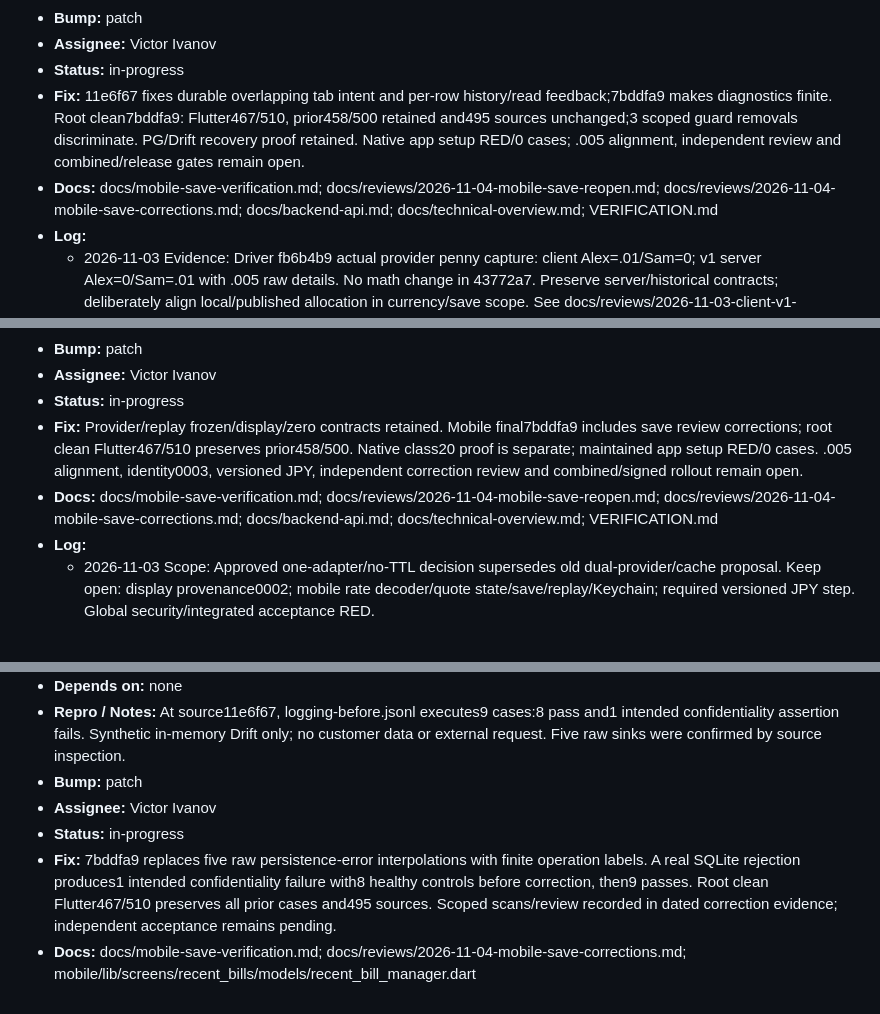
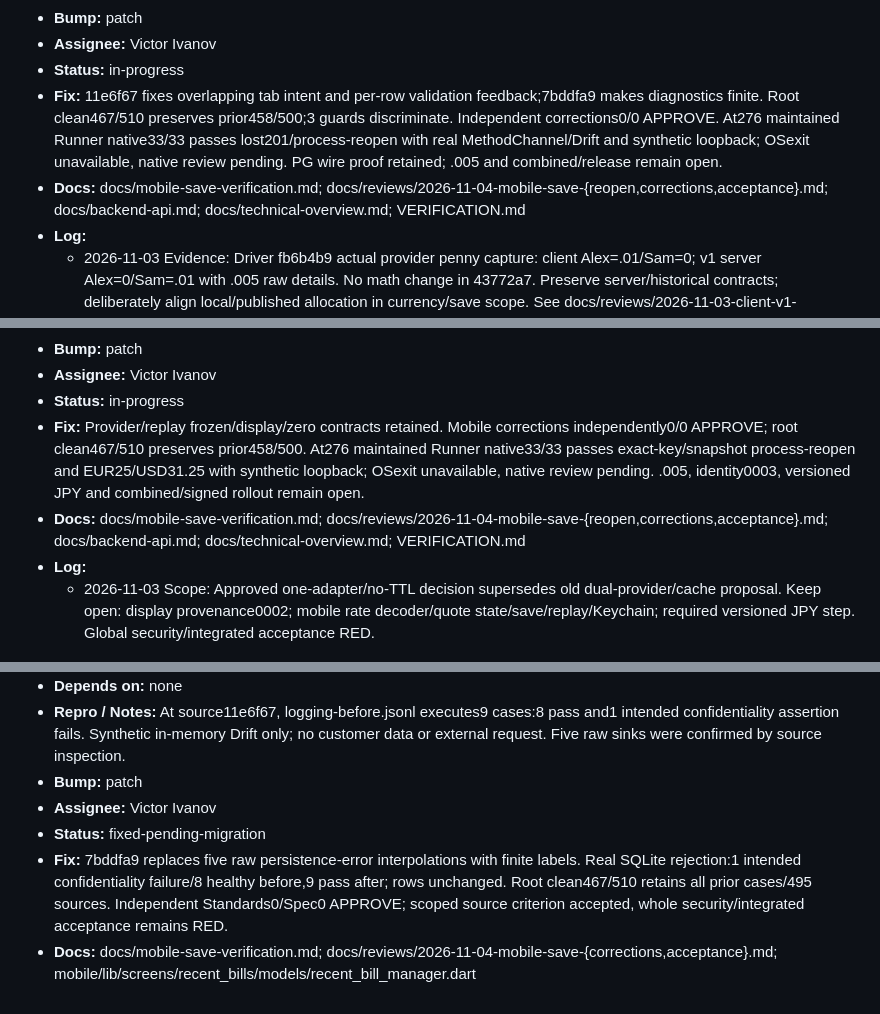
Before and after one commit to LLRHook/checksinmyhead, a Markdown page: bugs.md, 3 parts joined by grey strips. Drawn GitHub-style.

```diff
--- a/bugs.md
+++ b/bugs.md
@@ -82,8 +82,8 @@ Active work only. Format and rules: [`.cycle/TRACKERS.md`](.cycle/TRACKERS.md).
 - **Bump:** patch
 - **Assignee:** Victor Ivanov
 - **Status:** in-progress
-- **Fix:** 11e6f67 fixes durable overlapping tab intent and per-row history/read feedback;7bddfa9 makes diagnostics finite. Root clean7bddfa9: Flutter467/510, prior458/500 retained and495 sources unchanged;3 scoped guard removals discriminate. PG/Drift recovery proof retained. Native app setup RED/0 cases; .005 alignment, independent review and combined/release gates remain open.
-- **Docs:** docs/mobile-save-verification.md; docs/reviews/2026-11-04-mobile-save-reopen.md; docs/reviews/2026-11-04-mobile-save-corrections.md; docs/backend-api.md; docs/technical-overview.md; VERIFICATION.md
+- **Fix:** 11e6f67 fixes overlapping tab intent and per-row validation feedback;7bddfa9 makes diagnostics finite. Root clean467/510 preserves prior458/500;3 guards discriminate. Independent corrections0/0 APPROVE. At276 maintained Runner native33/33 passes lost201/process-reopen with real MethodChannel/Drift and synthetic loopback; OSexit unavailable, native review pending. PG wire proof retained; .005 and combined/release remain open.
+- **Docs:** docs/mobile-save-verification.md; docs/reviews/2026-11-04-mobile-save-{reopen,corrections,acceptance}.md; docs/backend-api.md; docs/technical-overview.md; VERIFICATION.md
 - **Log:**
   - 2026-11-03 Evidence: Driver fb6b4b9 actual provider penny capture: client Alex=.01/Sam=0; v1 server Alex=0/Sam=.01 with .005 raw details. No math change in 43772a7. Preserve server/historical contracts; deliberately align local/published allocation in currency/save scope. See docs/reviews/2026-11-03-client-v1-bridge.md.
 
@@ -361,8 +361,8 @@ Active work only. Format and rules: [`.cycle/TRACKERS.md`](.cycle/TRACKERS.md).
 - **Bump:** patch
 - **Assignee:** Victor Ivanov
 - **Status:** in-progress
-- **Fix:** Provider/replay frozen/display/zero contracts retained. Mobile final7bddfa9 includes save review corrections; root clean Flutter467/510 preserves prior458/500. Native class20 proof is separate; maintained app setup RED/0 cases. .005 alignment, identity0003, versioned JPY, independent correction review and combined/signed rollout remain open.
-- **Docs:** docs/mobile-save-verification.md; docs/reviews/2026-11-04-mobile-save-reopen.md; docs/reviews/2026-11-04-mobile-save-corrections.md; docs/backend-api.md; docs/technical-overview.md; VERIFICATION.md
+- **Fix:** Provider/replay frozen/display/zero contracts retained. Mobile corrections independently0/0 APPROVE; root clean467/510 preserves prior458/500. At276 maintained Runner native33/33 passes exact-key/snapshot process-reopen and EUR25/USD31.25 with synthetic loopback; OSexit unavailable, native review pending. .005, identity0003, versioned JPY and combined/signed rollout remain open.
+- **Docs:** docs/mobile-save-verification.md; docs/reviews/2026-11-04-mobile-save-{reopen,corrections,acceptance}.md; docs/backend-api.md; docs/technical-overview.md; VERIFICATION.md
 - **Log:**
   - 2026-11-03 Scope: Approved one-adapter/no-TTL decision supersedes old dual-provider/cache proposal. Keep open: display provenance0002; mobile rate decoder/quote state/save/replay/Keychain; required versioned JPY step. Global security/integrated acceptance RED.
 
@@ -551,6 +551,6 @@ Active work only. Format and rules: [`.cycle/TRACKERS.md`](.cycle/TRACKERS.md).
 - **Repro / Notes:** At source11e6f67, logging-before.jsonl executes9 cases:8 pass and1 intended confidentiality assertion fails. Synthetic in-memory Drift only; no customer data or external request. Five raw sinks were confirmed by source inspection.
 - **Bump:** patch
 - **Assignee:** Victor Ivanov
-- **Status:** in-progress
-- **Fix:** 7bddfa9 replaces five raw persistence-error interpolations with finite operation labels. A real SQLite rejection produces1 intended confidentiality failure with8 healthy controls before correction, then9 passes. Root clean Flutter467/510 preserves all prior cases and495 sources. Scoped scans/review recorded in dated correction evidence; independent acceptance remains pending.
-- **Docs:** docs/mobile-save-verification.md; docs/reviews/2026-11-04-mobile-save-corrections.md; mobile/lib/screens/recent_bills/models/recent_bill_manager.dart
+- **Status:** fixed-pending-migration
+- **Fix:** 7bddfa9 replaces five raw persistence-error interpolations with finite labels. Real SQLite rejection:1 intended confidentiality failure/8 healthy before,9 pass after; rows unchanged. Root clean467/510 retains all prior cases/495 sources. Independent Standards0/Spec0 APPROVE; scoped source criterion accepted, whole security/integrated acceptance remains RED.
+- **Docs:** docs/mobile-save-verification.md; docs/reviews/2026-11-04-mobile-save-{corrections,acceptance}.md; mobile/lib/screens/recent_bills/models/recent_bill_manager.dart
```
Also changed, not shown: other parts of bugs.md (+1 -1 lines), docs/mobile-save-verification.md (+23 -13 lines), docs/reviews/2026-11-04-mobile-save-acceptance.md (added, +80 -0 lines).
